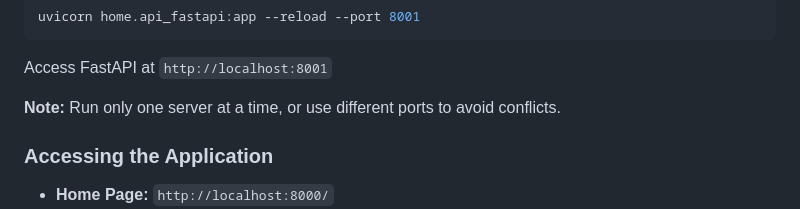
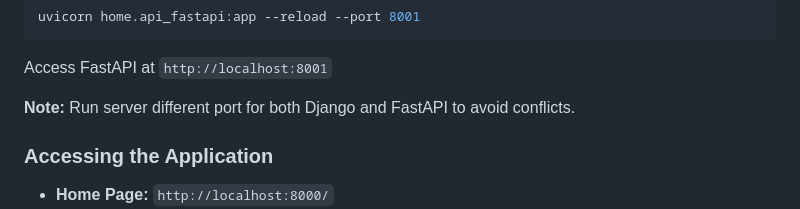
Before and after one commit to chirag3084/transcation, a Markdown page: readme.md, the part around one of its changes. GitHub-like rendering.

Commit message:
django and fastapi port define

````diff
--- a/readme.md
+++ b/readme.md
@@ -128,7 +130,7 @@ uvicorn home.api_fastapi:app --reload --port 8001
 ```
 Access FastAPI at `http://localhost:8001`
 
-**Note:** Run only one server at a time, or use different ports to avoid conflicts.
+**Note:** Run server different port for both Django and FastAPI to avoid conflicts.
 
 ### Accessing the Application
 
````
Also changed, not shown: other parts of readme.md (+2 -0 lines).
